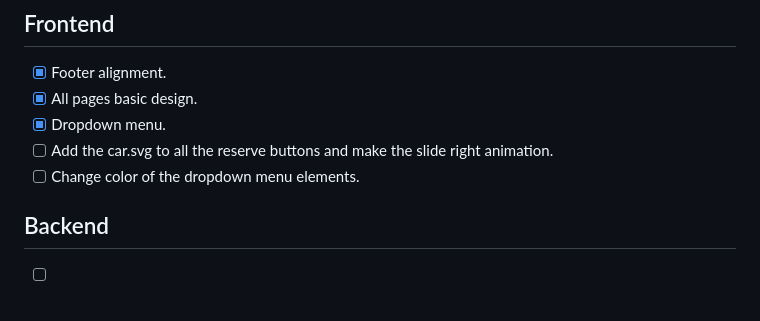
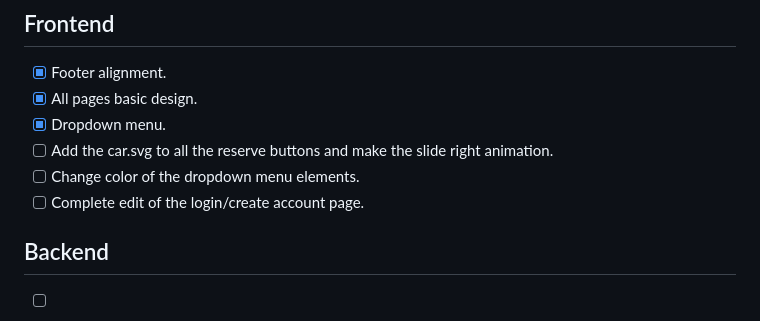
Before and after one commit to luisgostink/flash-parking-mp, a Markdown page: README.md, the part around the change. Rendered like a GitHub page.

```diff
--- a/README.md
+++ b/README.md
@@ -85,6 +85,7 @@ https://www.figma.com/file/UI7dQoyZDWdm7u76XeVCxg/PROJECTS?type=design&node-id=2
 - [x] Dropdown menu.
 - [ ] Add the car.svg to all the reserve buttons and make the slide right animation.
 - [ ] Change color of the dropdown menu elements.
+- [ ] Complete edit of the login/create account page.
 
 ## Backend
 - [ ] Make Controllers.
```
